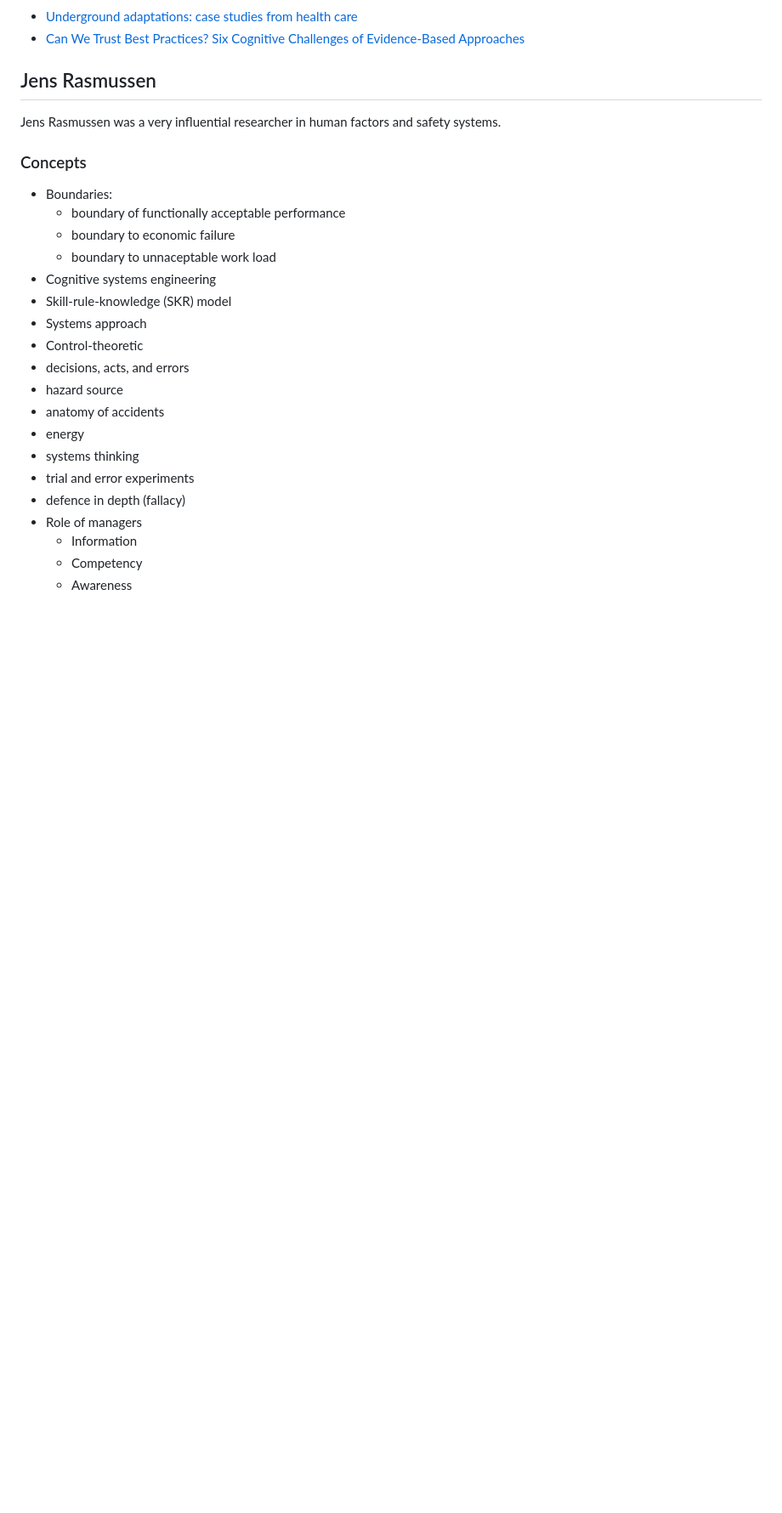
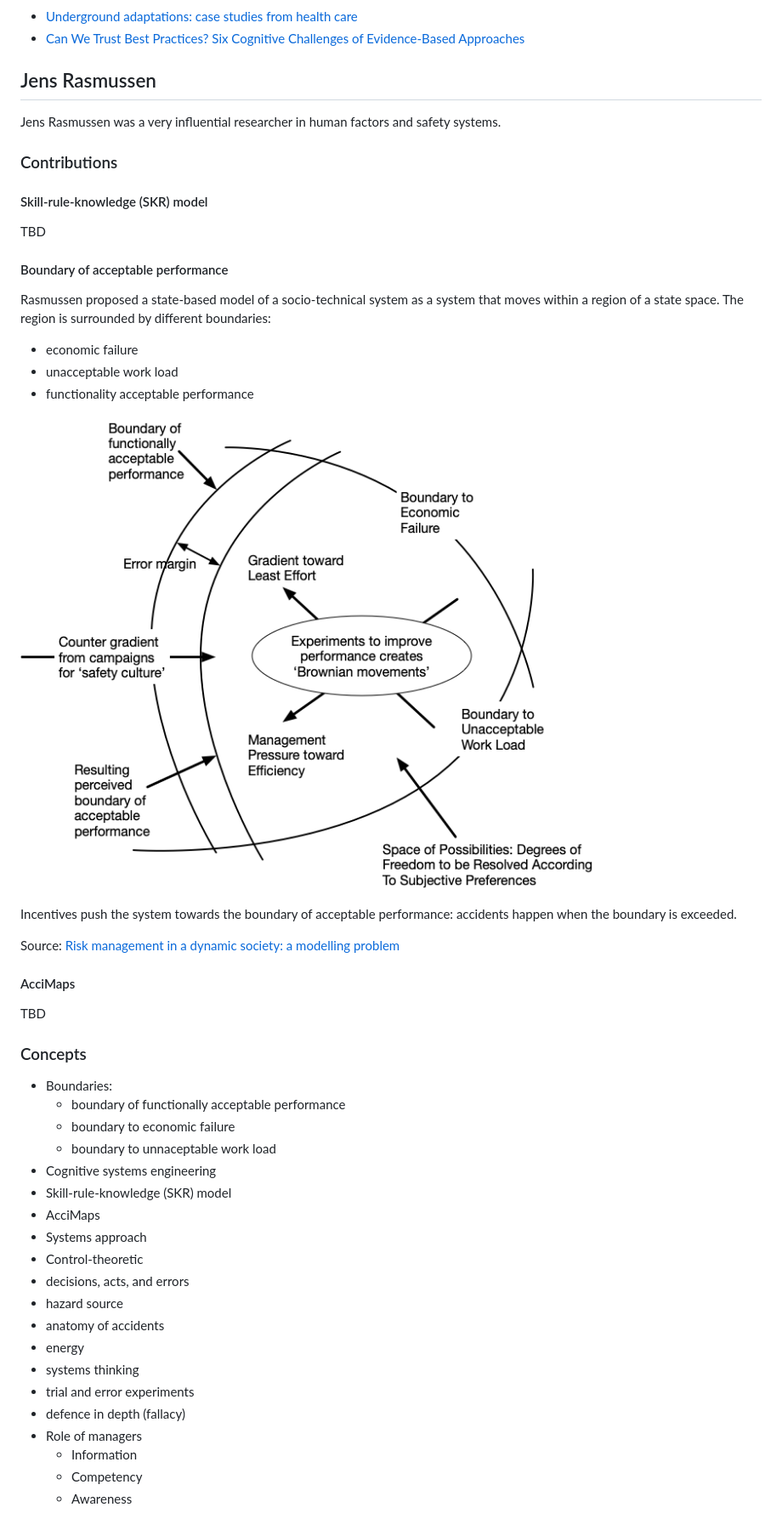
Before and after one commit to lorin/resilience-engineering, a Markdown page: README.md, the part around one of its changes. Shown at 85% size. GitHub-like rendering; pictures changed too: boundary.png (added); blank space fills up the shorter version.

Commit message:
add rasmussen stuff

```diff
--- a/README.md
+++ b/README.md
@@ -367,6 +367,33 @@ Perry is a medical researcher who studies emergency medicine.
 
 Jens Rasmussen was a very influential researcher in human factors and safety systems.
 
+### Contributions
+
+#### Skill-rule-knowledge (SKR) model
+
+TBD
+
+#### Boundary of acceptable performance
+
+Rasmussen proposed a state-based model of a socio-technical system as a system
+that moves within a region of a state space. The region is surrounded by
+different boundaries:
+
+* economic failure
+* unacceptable work load
+* functionality acceptable performance
+
+![Migration to the boundary](boundary.png)
+
+Incentives push the system towards the boundary of acceptable performance:
+accidents happen when the boundary is exceeded.
+
+Source: [Risk management in a dynamic society: a modelling problem]
+
+#### AcciMaps
+
+TBD
+
 ### Concepts
 
 * Boundaries:
@@ -375,6 +402,7 @@ Jens Rasmussen was a very influential researcher in human factors and safety sys
     - boundary to unnaceptable work load
 * Cognitive systems engineering
 * Skill-rule-knowledge (SKR) model
+* AcciMaps
 * Systems approach
 * Control-theoretic
 * decisions, acts, and errors
```
Also changed, not shown: other parts of README.md (+29 -2 lines), 1 other file.
